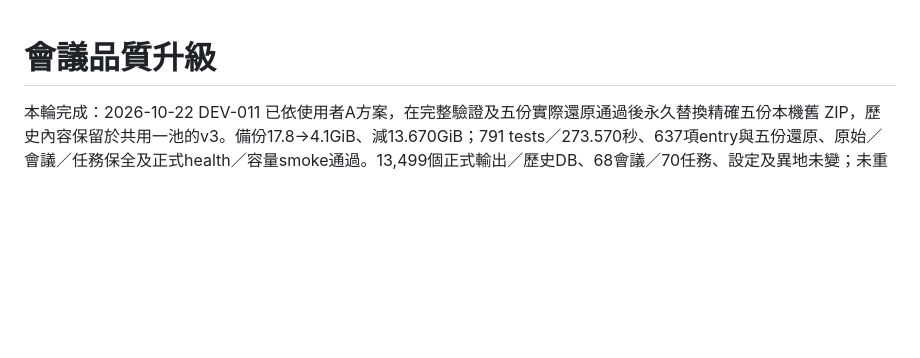
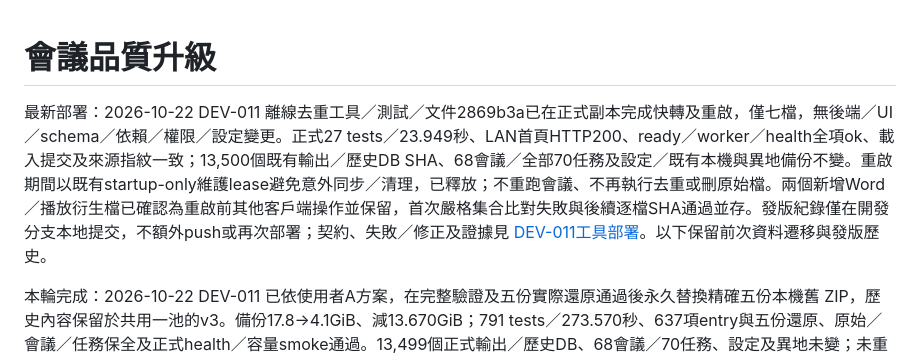
Before and after one commit to balboku/meeting_assistant, a Markdown page: ai-doc/documentation_map.md, the part around the change. Drawn GitHub-style; blank space fills up the shorter version.

Commit message:
docs: record verified deduplication tool deployment and preservation

```diff
--- a/ai-doc/documentation_map.md
+++ b/ai-doc/documentation_map.md
@@ -1,4 +1,6 @@
 # 會議品質升級
+
+最新部署：2026-10-22 DEV-011 離線去重工具／測試／文件2869b3a已在正式副本完成快轉及重啟，僅七檔，無後端／UI／schema／依賴／權限／設定變更。正式27 tests／23.949秒、LAN首頁HTTP200、ready／worker／health全項ok、載入提交及來源指紋一致；13,500個既有輸出／歷史DB SHA、68會議／全部70任務及設定／既有本機與異地備份不變。重啟期間以既有startup-only維護lease避免意外同步／清理，已釋放；不重跑會議、不再執行去重或刪原始檔。兩個新增Word／播放衍生檔已確認為重啟前其他客戶端操作並保留，首次嚴格集合比對失敗與後續逐檔SHA通過並存。發版紀錄僅在開發分支本地提交，不額外push或再次部署；契約、失敗／修正及證據見 [DEV-011工具部署](archived/dev-011-legacy-backup-dedup.md#工具與文件正式部署2026-10-22)。以下保留前次資料遷移與發版歷史。
 
 本輪完成：2026-10-22 DEV-011 已依使用者A方案，在完整驗證及五份實際還原通過後永久替換精確五份本機舊 ZIP，歷史內容保留於共用一池的v3。備份17.8→4.1GiB、減13.670GiB；791 tests／273.570秒、637項entry與五份還原、原始／會議／任務保全及正式health／容量smoke通過。13,499個正式輸出／歷史DB、68會議／70任務、設定及異地未變；未重啟／部署或重跑，程式仍757bce5。原正式分頁確認68份、78原始檔／4.7GiB及備份4.1GiB正常，console／可見錯誤0。精確映射、不可逆容器邊界、所有失敗及修正、收據位置與Git交付邊界見 [DEV-011歸檔](archived/dev-011-legacy-backup-dedup.md)。使用者後續另要求commit／push，本次提交僅含七份工具／測試／文件至既有feat/meeting-quality-upgrades分支；27項focused複驗、architecture／security通過，不部署、不重啟或再次遷移。異地舊ZIP、GC、降級快照與原回收筒不納入此次清理。以下保留先前發版歷史。
 
```
Also changed, not shown: ai-doc/archived/dev-011-legacy-backup-dedup.md (+12 -1 lines), ai-doc/dev_task.md (+3 -3 lines).
